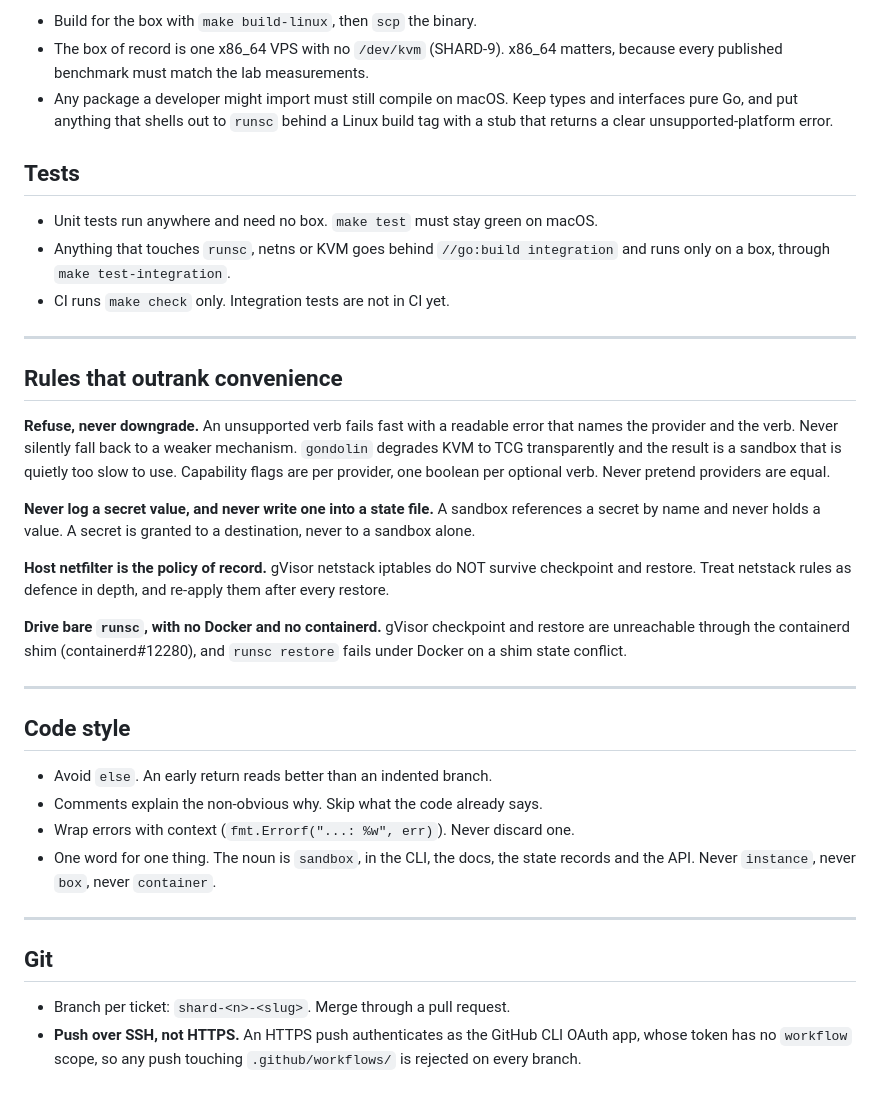
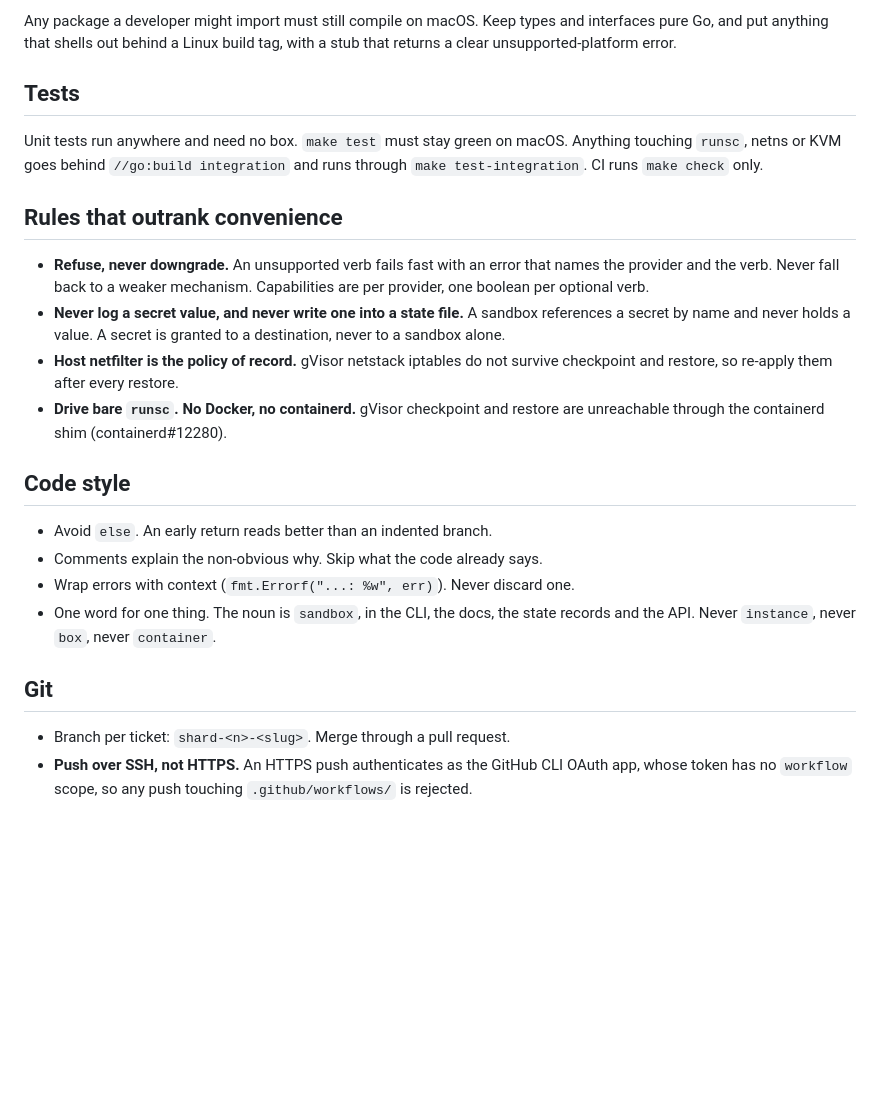
Before and after one commit to presmihaylov/shard, a Markdown page: AGENTS.md, the part around one of its changes. Drawn GitHub-style; blank space fills up the shorter version.

```diff
--- a/AGENTS.md
+++ b/AGENTS.md
@@ -101,41 +73,26 @@ and has no `runsc` port. `shard` is a server-side Linux tool and always was.
 
-- Build for the box with `make build-linux`, then `scp` the binary.
-- The box of record is one x86_64 VPS with no `/dev/kvm` (SHARD-9). x86_64
-  matters, because every published benchmark must match the lab measurements.
-- Any package a developer might import must still compile on macOS. Keep types
-  and interfaces pure Go, and put anything that shells out to `runsc` behind a
-  Linux build tag with a stub that returns a clear unsupported-platform error.
+Any package a developer might import must still compile on macOS. Keep types and
+interfaces pure Go, and put anything that shells out behind a Linux build tag,
+with a stub that returns a clear unsupported-platform error.
 
 ## Tests
 
-- Unit tests run anywhere and need no box. `make test` must stay green on macOS.
-- Anything that touches `runsc`, netns or KVM goes behind `//go:build integration`
-  and runs only on a box, through `make test-integration`.
-- CI runs `make check` only. Integration tests are not in CI yet.
-
----
+Unit tests run anywhere and need no box. `make test` must stay green on macOS.
+Anything touching `runsc`, netns or KVM goes behind `//go:build integration` and
+runs through `make test-integration`. CI runs `make check` only.
 
 ## Rules that outrank convenience
 
-**Refuse, never downgrade.** An unsupported verb fails fast with a readable error
-that names the provider and the verb. Never silently fall back to a weaker
-mechanism. `gondolin` degrades KVM to TCG transparently and the result is a
-sandbox that is quietly too slow to use. Capability flags are per provider, one
-boolean per optional verb. Never pretend providers are equal.
-
-**Never log a secret value, and never write one into a state file.** A sandbox
-references a secret by name and never holds a value. A secret is granted to a
-destination, never to a sandbox alone.
-
-**Host netfilter is the policy of record.** gVisor netstack iptables do NOT
-survive checkpoint and restore. Treat netstack rules as defence in depth, and
-re-apply them after every restore.
-
-**Drive bare `runsc`, with no Docker and no containerd.** gVisor checkpoint and
-restore are unreachable through the containerd shim (containerd#12280), and
-`runsc restore` fails under Docker on a shim state conflict.
-
----
+- **Refuse, never downgrade.** An unsupported verb fails fast with an error that
+  names the provider and the verb. Never fall back to a weaker mechanism.
+  Capabilities are per provider, one boolean per optional verb.
+- **Never log a secret value, and never write one into a state file.** A sandbox
+  references a secret by name and never holds a value. A secret is granted to a
+  destination, never to a sandbox alone.
+- **Host netfilter is the policy of record.** gVisor netstack iptables do not
+  survive checkpoint and restore, so re-apply them after every restore.
+- **Drive bare `runsc`. No Docker, no containerd.** gVisor checkpoint and restore
+  are unreachable through the containerd shim (containerd#12280).
 
 ## Code style
 
@@ -145,11 +102,9 @@ restore are unreachable through the containerd shim (containerd#12280), and
 - One word for one thing. The noun is `sandbox`, in the CLI, the docs, the state
   records and the API. Never `instance`, never `box`, never `container`.
 
----
-
 ## Git
 
 - Branch per ticket: `shard-<n>-<slug>`. Merge through a pull request.
 - **Push over SSH, not HTTPS.** An HTTPS push authenticates as the GitHub CLI
   OAuth app, whose token has no `workflow` scope, so any push touching
-  `.github/workflows/` is rejected on every branch.
+  `.github/workflows/` is rejected.
```
Also changed, not shown: other parts of AGENTS.md (+30 -58 lines).
